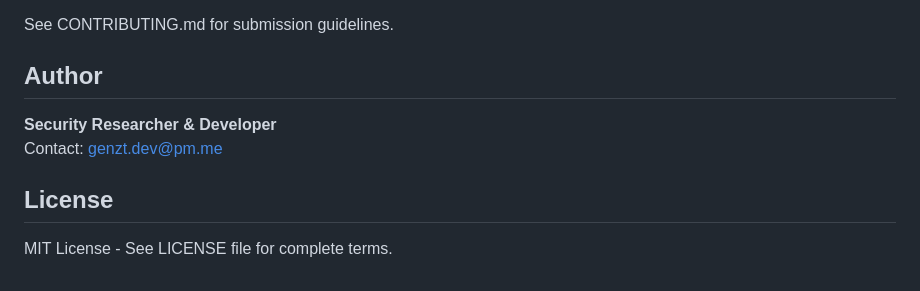
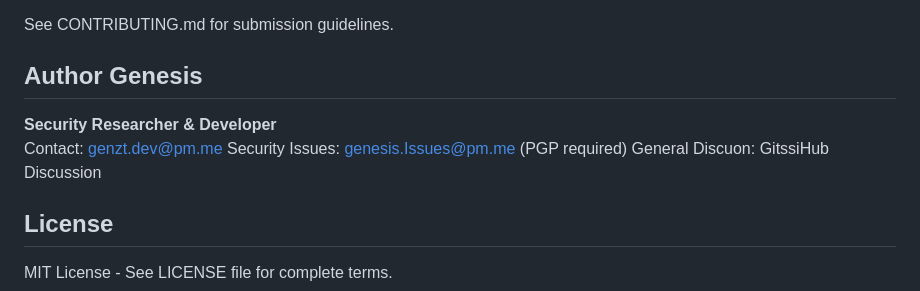
Before and after one commit to genesisgzdev/nexus-intelligence, a Markdown page: README.md, the part around the change. GitHub-like rendering.

Commit message:
Revise author

```diff
--- a/README.md
+++ b/README.md
@@ -1129,10 +1129,12 @@ Contributions welcome in areas of:
 
 See CONTRIBUTING.md for submission guidelines.
 
-## Author
+## Author Genesis
 
 **Security Researcher & Developer**
 Contact: genzt.dev@pm.me
+Security Issues: genesis.Issues@pm.me (PGP required)
+General Discuon: GitssiHub Discussion
 
 ## License
 
```
